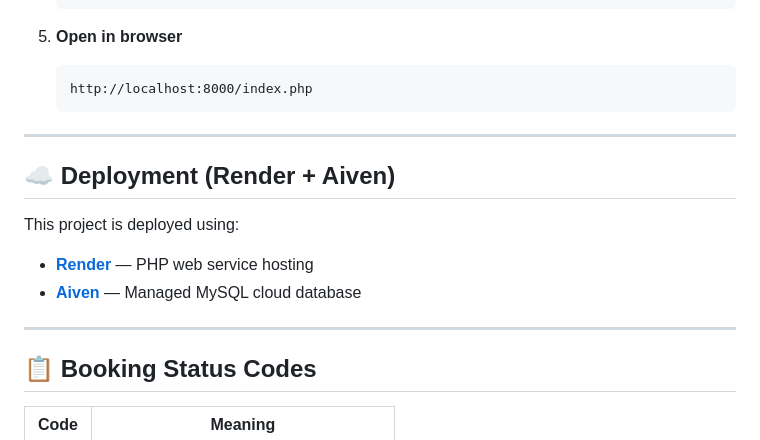
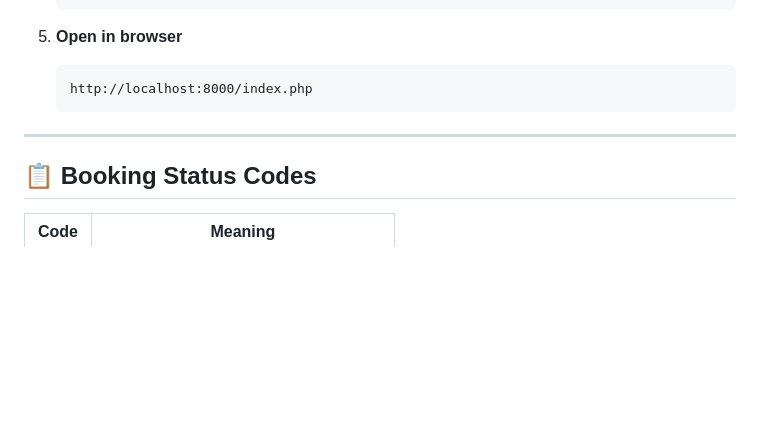
Before and after one commit to JAYASURYA-KK/Railway_Reservation_System, a Markdown page: README.md, the part around the change. Rendered like a GitHub page; blank space fills up the shorter version.

```diff
--- a/README.md
+++ b/README.md
@@ -159,15 +159,6 @@ All tables are in **BCNF (Boyce-Codd Normal Form)** with proper foreign key rela
 
 ---
 
-## ☁️ Deployment (Render + Aiven)
-
-This project is deployed using:
-
-- **[Render](https://render.com)** — PHP web service hosting
-- **[Aiven](https://aiven.io)** — Managed MySQL cloud database
-
----
-
 ## 📋 Booking Status Codes
 
 | Code  | Meaning                              |
```
